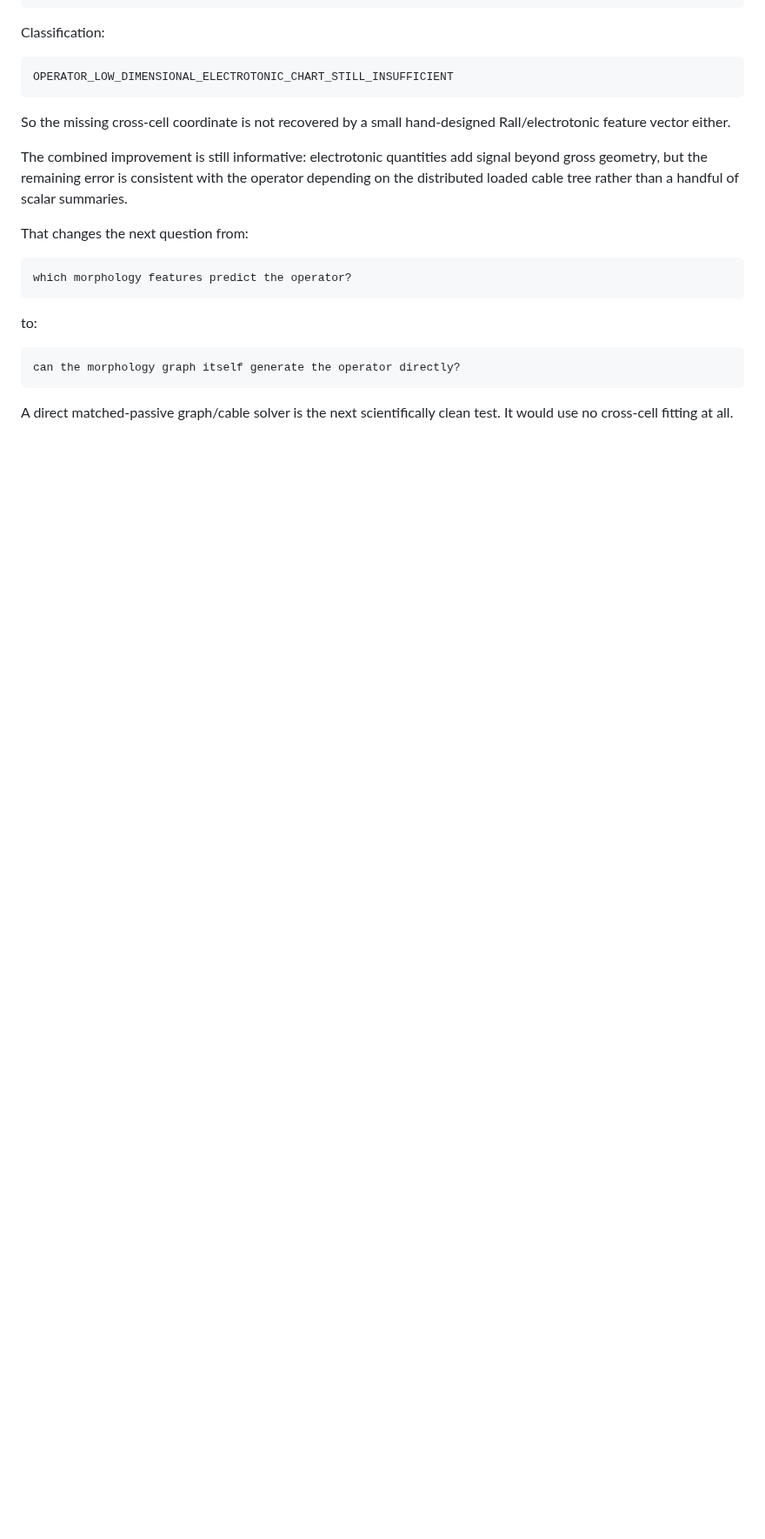
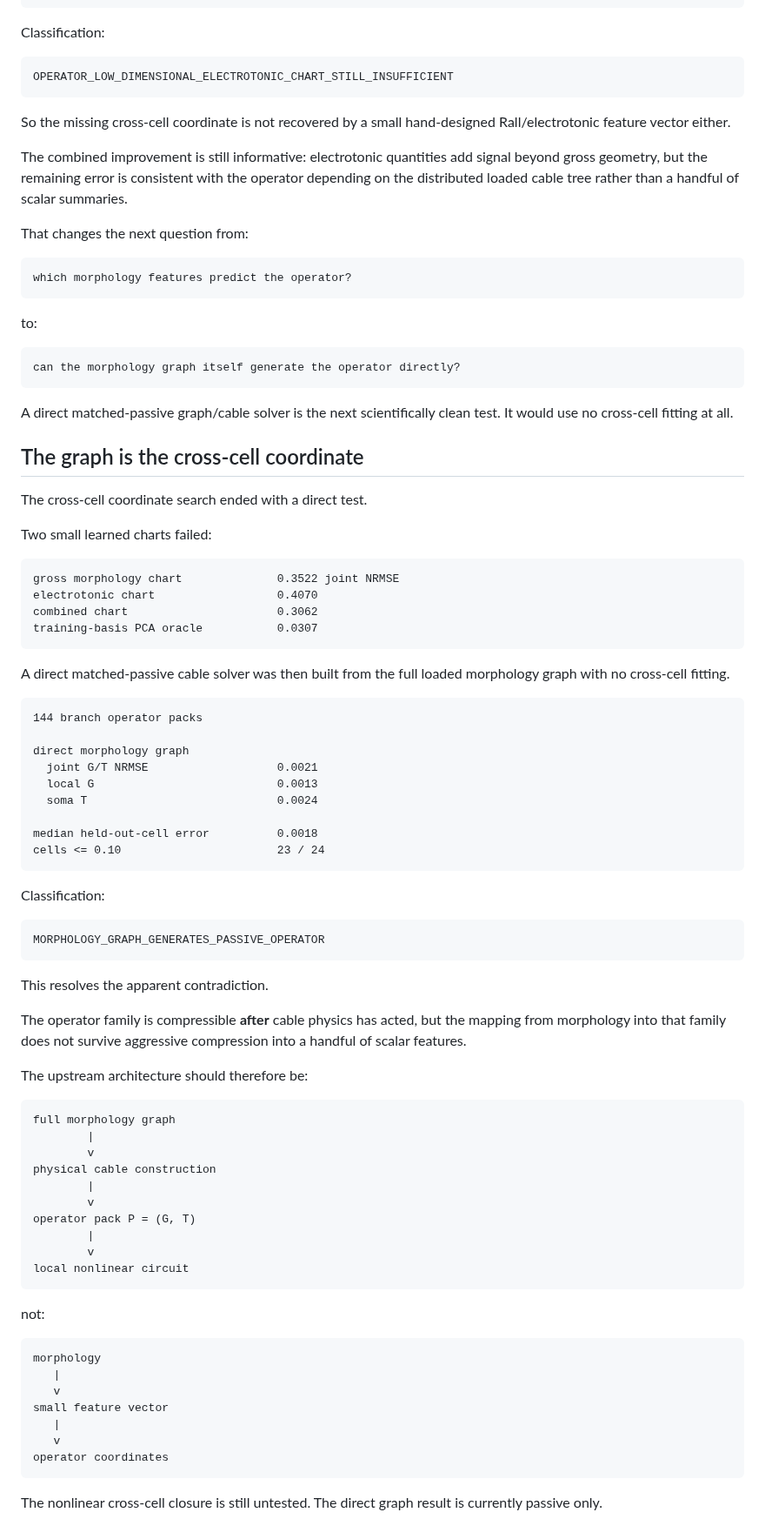
Before and after one commit to anttiluode/Operaattori, a Markdown page: ARCHITECTURE.md, the part around the change. Shown at 87% size. Drawn GitHub-style; blank space fills up the shorter version.

Commit message:
Promote morphology graph as cross-cell coordinate [skip ci]

```diff
--- a/ARCHITECTURE.md
+++ b/ARCHITECTURE.md
@@ -389,3 +389,74 @@ can the morphology graph itself generate the operator directly?
 
 A direct matched-passive graph/cable solver is the next scientifically clean
 test. It would use no cross-cell fitting at all.
+
+
+## The graph is the cross-cell coordinate
+
+The cross-cell coordinate search ended with a direct test.
+
+Two small learned charts failed:
+
+~~~text
+gross morphology chart              0.3522 joint NRMSE
+electrotonic chart                  0.4070
+combined chart                      0.3062
+training-basis PCA oracle           0.0307
+~~~
+
+A direct matched-passive cable solver was then built from the full loaded
+morphology graph with no cross-cell fitting.
+
+~~~text
+144 branch operator packs
+
+direct morphology graph
+  joint G/T NRMSE                   0.0021
+  local G                           0.0013
+  soma T                            0.0024
+
+median held-out-cell error          0.0018
+cells <= 0.10                       23 / 24
+~~~
+
+Classification:
+
+~~~text
+MORPHOLOGY_GRAPH_GENERATES_PASSIVE_OPERATOR
+~~~
+
+This resolves the apparent contradiction.
+
+The operator family is compressible **after** cable physics has acted, but the
+mapping from morphology into that family does not survive aggressive
+compression into a handful of scalar features.
+
+The upstream architecture should therefore be:
+
+~~~text
+full morphology graph
+        |
+        v
+physical cable construction
+        |
+        v
+operator pack P = (G, T)
+        |
+        v
+local nonlinear circuit
+~~~
+
+not:
+
+~~~text
+morphology
+   |
+   v
+small feature vector
+   |
+   v
+operator coordinates
+~~~
+
+The nonlinear cross-cell closure is still untested. The direct graph result is
+currently passive only.
```
